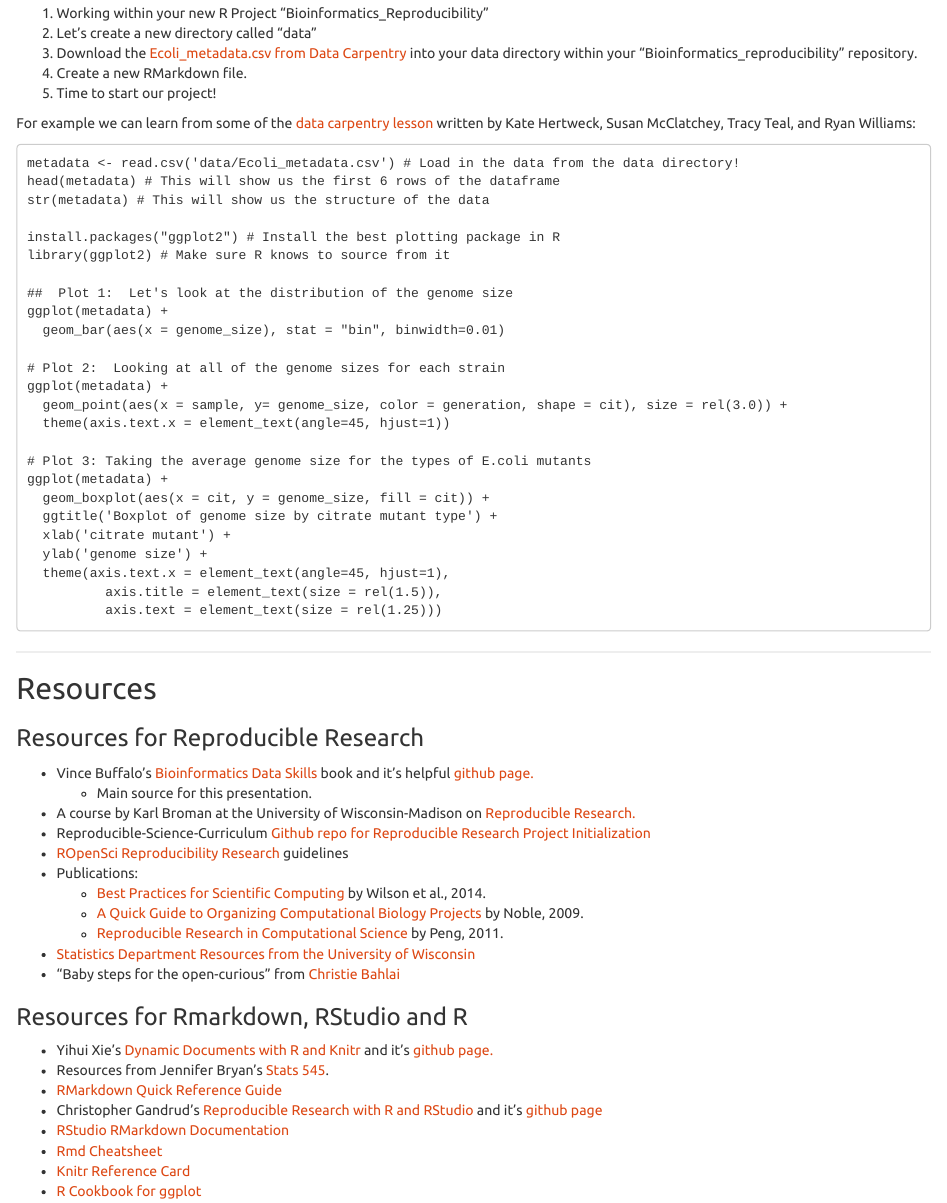
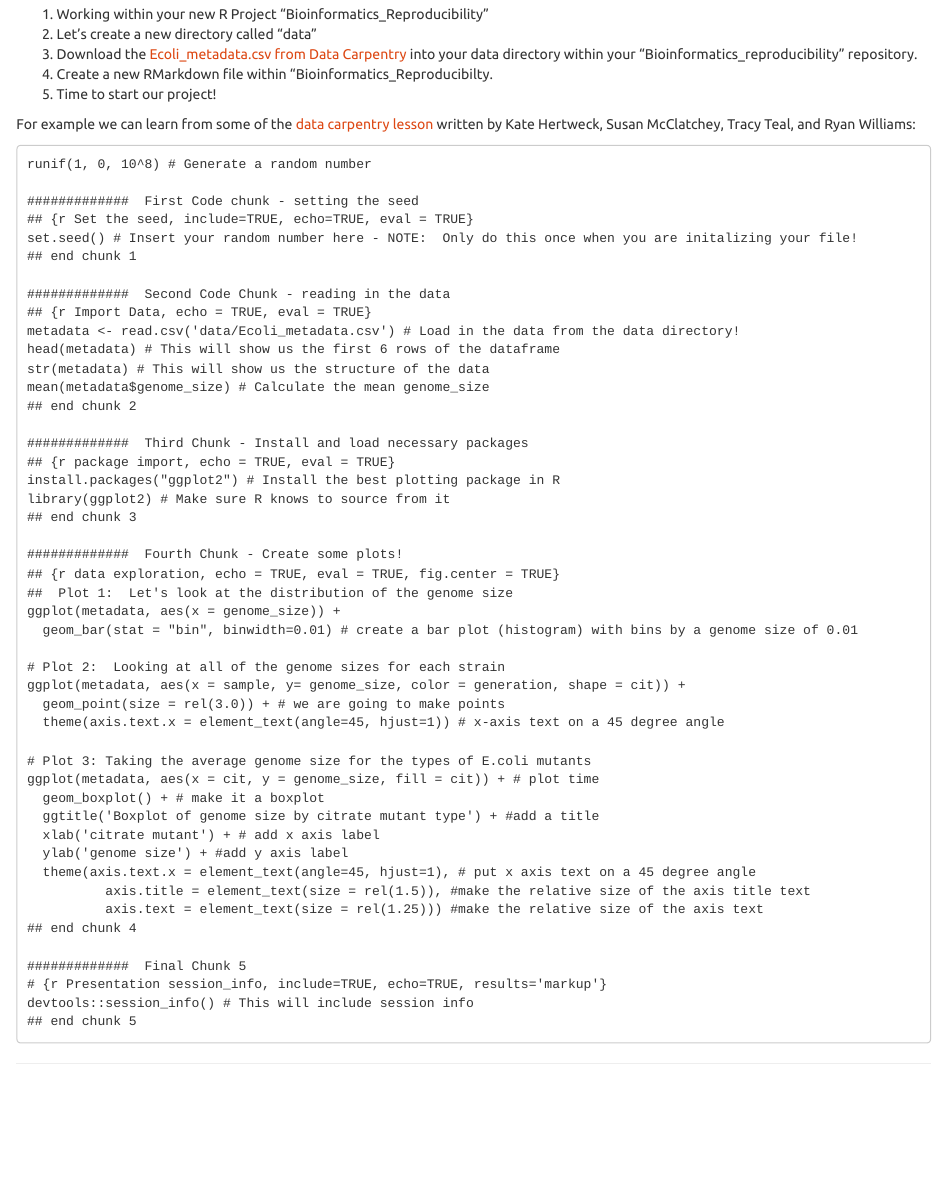
Before and after one commit to marschmi/NGS2015_RMarkdown_Reproducibility, an R Markdown document (Bioinformatics_Oct12.Rmd): the page in a window 1100 px wide, from 12050 px down before the commit and from 12040 px down after it, so that both start at the same text. The pictures show the output file Bioinformatics_Oct12.html that the author committed with the source, opened offline.

Commit message:
Added comments to RMarkdown challenge section

````diff
--- a/Bioinformatics_Oct12.Rmd
+++ b/Bioinformatics_Oct12.Rmd
@@ -482,37 +482,59 @@ Click on the clock button to view your git history.  Here, you can also view the
 1. Working within your new R Project "Bioinformatics_Reproducibility"
 2. Let's create a new directory called "data"
 3. Download the <a href="http://tracykteal.github.io/R-genomics/02-starting-with-data.html">Ecoli_metadata.csv from Data Carpentry</a> into your data directory within your "Bioinformatics_reproducibility" repository.
-4. Create a new RMarkdown file.
+4. Create a new RMarkdown file within "Bioinformatics_Reproducibilty.
 5. Time to start our project!
 
 For example we can learn from some of the <a href="http://tracykteal.github.io/R-genomics/">data carpentry lesson</a> written by Kate Hertweck, Susan McClatchey, Tracy Teal, and Ryan Williams:
 
 ```
+runif(1, 0, 10^8) # Generate a random number
+
+#############  First Code chunk - setting the seed
+## {r Set the seed, include=TRUE, echo=TRUE, eval = TRUE}
+set.seed() # Insert your random number here - NOTE:  Only do this once when you are initalizing your file!
+## end chunk 1
+
+#############  Second Code Chunk - reading in the data
+## {r Import Data, echo = TRUE, eval = TRUE}
 metadata <- read.csv('data/Ecoli_metadata.csv') # Load in the data from the data directory!
 head(metadata) # This will show us the first 6 rows of the dataframe
 str(metadata) # This will show us the structure of the data
+mean(metadata$genome_size) # Calculate the mean genome_size
+## end chunk 2
 
+#############  Third Chunk - Install and load necessary packages
+## {r package import, echo = TRUE, eval = TRUE}
 install.packages("ggplot2") # Install the best plotting package in R
 library(ggplot2) # Make sure R knows to source from it
+## end chunk 3
 
+#############  Fourth Chunk - Create some plots!
+## {r data exploration, echo = TRUE, eval = TRUE, fig.center = TRUE}
 ##  Plot 1:  Let's look at the distribution of the genome size
-ggplot(metadata) +
-  geom_bar(aes(x = genome_size), stat = "bin", binwidth=0.01)
+ggplot(metadata, aes(x = genome_size)) +
+  geom_bar(stat = "bin", binwidth=0.01) # create a bar plot (histogram) with bins by a genome size of 0.01
 
 # Plot 2:  Looking at all of the genome sizes for each strain
-ggplot(metadata) +
-  geom_point(aes(x = sample, y= genome_size, color = generation, shape = cit), size = rel(3.0)) +
-  theme(axis.text.x = element_text(angle=45, hjust=1))
+ggplot(metadata, aes(x = sample, y= genome_size, color = generation, shape = cit)) +
+  geom_point(size = rel(3.0)) + # we are going to make points
+  theme(axis.text.x = element_text(angle=45, hjust=1)) # x-axis text on a 45 degree angle
 
 # Plot 3: Taking the average genome size for the types of E.coli mutants
-ggplot(metadata) +
-  geom_boxplot(aes(x = cit, y = genome_size, fill = cit)) +
-  ggtitle('Boxplot of genome size by citrate mutant type') +
-  xlab('citrate mutant') +
-  ylab('genome size') +
-  theme(axis.text.x = element_text(angle=45, hjust=1),
-          axis.title = element_text(size = rel(1.5)),
-          axis.text = element_text(size = rel(1.25)))
+ggplot(metadata, aes(x = cit, y = genome_size, fill = cit)) + # plot time
+  geom_boxplot() + # make it a boxplot
+  ggtitle('Boxplot of genome size by citrate mutant type') + #add a title
+  xlab('citrate mutant') + # add x axis label
+  ylab('genome size') + #add y axis label
+  theme(axis.text.x = element_text(angle=45, hjust=1), # put x axis text on a 45 degree angle
+          axis.title = element_text(size = rel(1.5)), #make the relative size of the axis title text
+          axis.text = element_text(size = rel(1.25))) #make the relative size of the axis text
+## end chunk 4
+
+#############  Final Chunk 5
+# {r Presentation session_info, include=TRUE, echo=TRUE, results='markup'}
+devtools::session_info() # This will include session info
+## end chunk 5
 ```
 
 
````
Also changed, not shown: Bioinformatics_Oct12.html, Bioinformatics_Oct12.Rmd (4 more changed lines), 1 other file.
